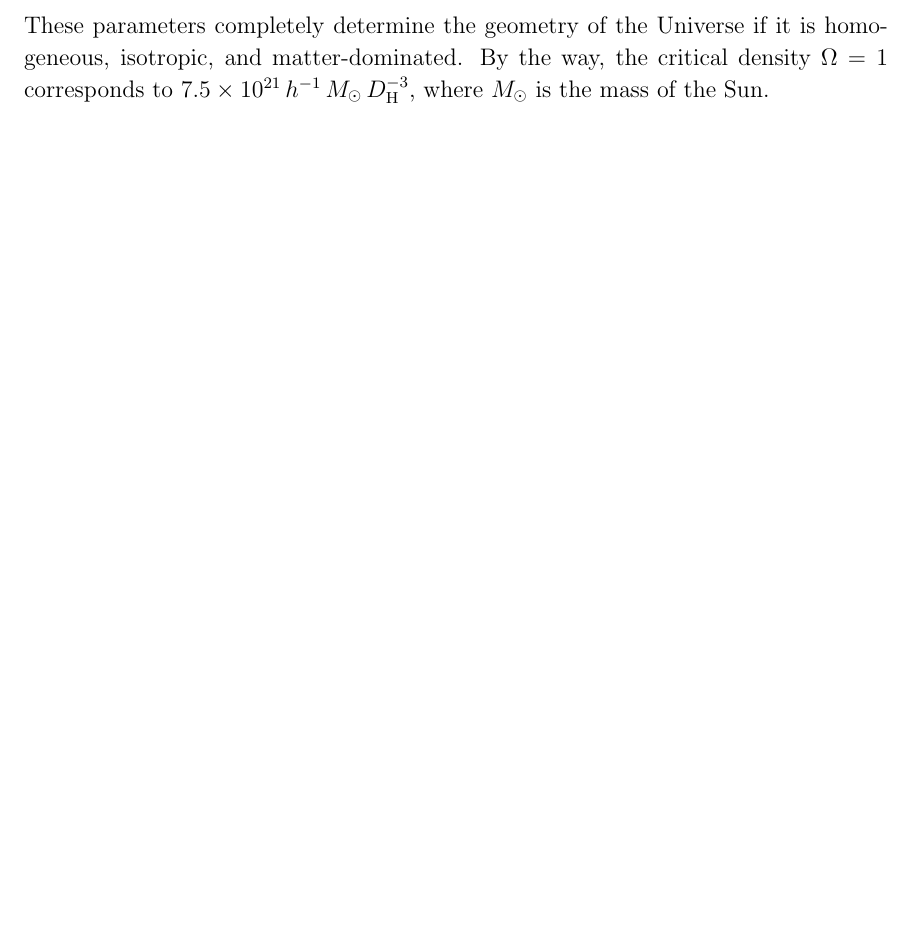
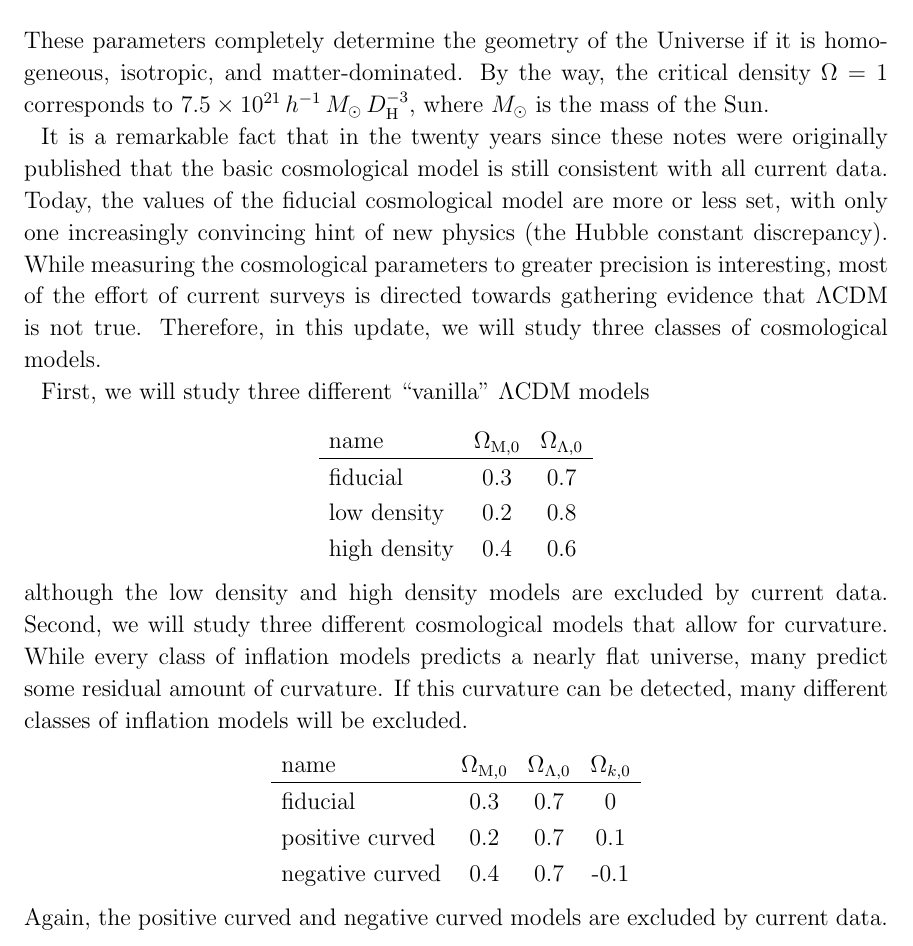
Before and after one commit to gusbeane/distance_measures, a LaTeX paper (paper/ms.tex): part of page 2 of 2 before the commit and part of page 3 of 3 after it, cut so that both start at the same text, the shorter picture padded with empty space. Compiled offline with LaTeX, dvips and Ghostscript.

Commit message:
Add some models

```diff
--- a/paper/ms.tex
+++ b/paper/ms.tex
@@ -129,4 +129,37 @@ density $\Omega=1$ corresponds to $7.5\times
 10^{21}\,h^{-1}\,M_{\odot}\,D_{\rm H}^{-3}$, where $M_{\odot}$ is the mass of
 the Sun.
 
+It is a remarkable fact that in the twenty years since these notes were
+originally published that the basic cosmological model is still consistent
+with all current data. Today, the values of the fiducial cosmological model
+are more or less set, with only one increasingly convincing hint of new
+physics (the Hubble constant discrepancy). While measuring the cosmological
+parameters to greater precision is interesting, most of the effort of current
+surveys is directed towards gathering evidence that $\Lambda$CDM is not true.
+Therefore, in this update, we will study three classes of cosmological models.
+
+First, we will study three different ``vanilla'' $\Lambda$CDM models
+\begin{center}
+\begin{tabular}{lcc}
+name & $\Omega_{{\rm M}, 0}$ & $\Omega_{\Lambda, 0}$ \\ \hline
+fiducial & 0.3 & 0.7 \\
+low density & 0.2 & 0.8 \\
+high density & 0.4 & 0.6 \\
+\end{tabular}
+\end{center}
+although the low density and high density models are excluded by current data.
+Second, we will study three different cosmological models that allow for
+curvature. While every class of inflation models predicts a nearly flat
+universe, many predict some residual amount of curvature. If this curvature
+can be detected, many different classes of inflation models will be excluded.
+\begin{center}
+\begin{tabular}{lccc}
+name & $\Omega_{{\rm M}, 0}$ & $\Omega_{\Lambda, 0}$ & $\Omega_{k, 0}$ \\ \hline
+fiducial & 0.3 & 0.7 & 0 \\
+positive curved & 0.2 & 0.7 & 0.1 \\
+negative curved & 0.4 & 0.7 & -0.1 \\
+\end{tabular}
+\end{center}
+Again, the positive curved and negative curved models are excluded by current data.
+
 \end{document}
```
